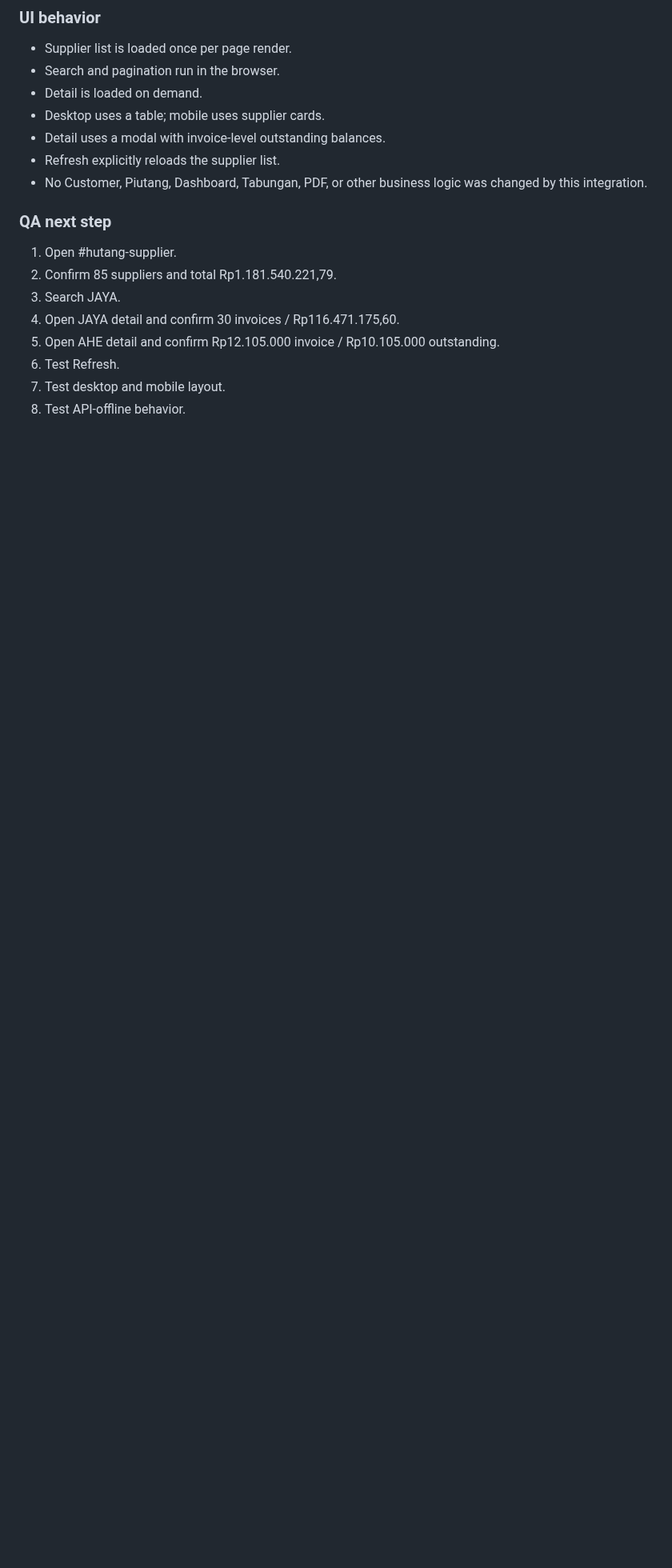
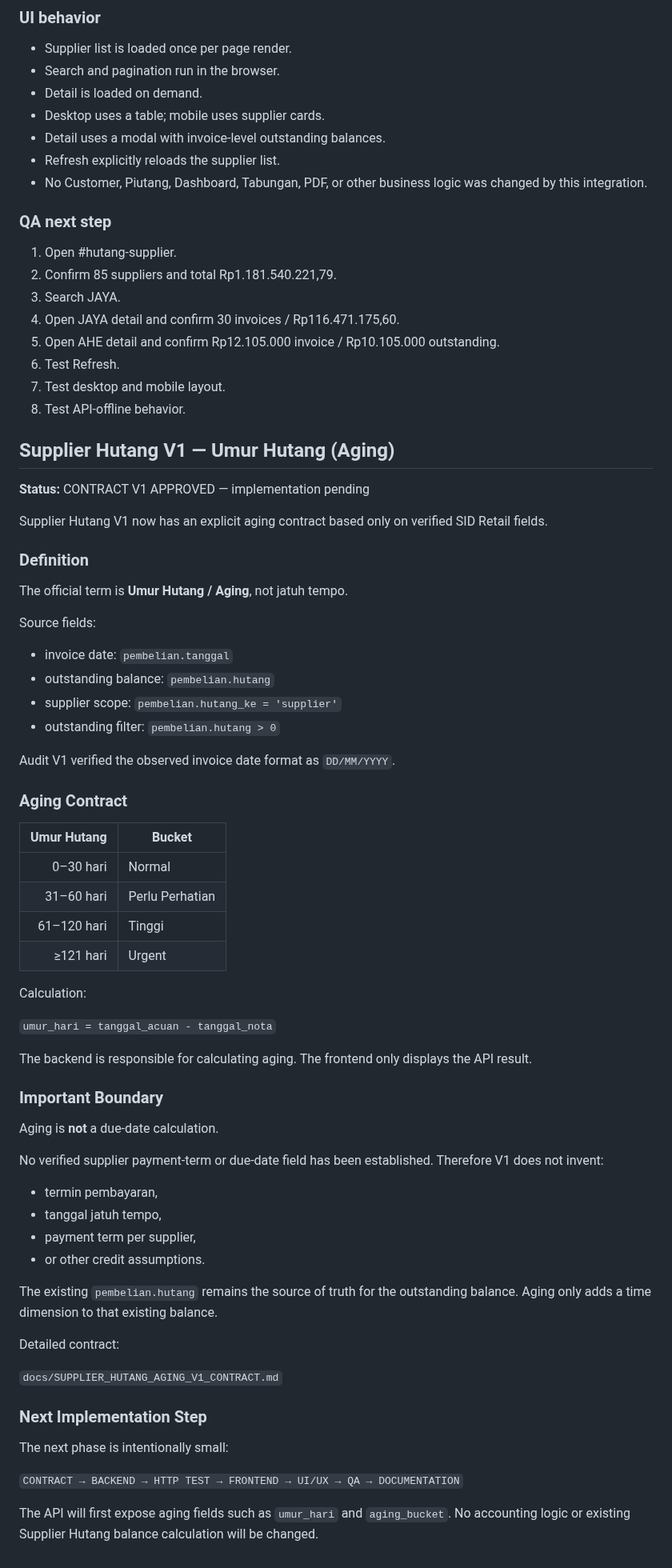
Before and after one commit to klungdingbrag/siddev, a Markdown page: README.md, the part around the change. Shown at 80% size. GitHub-like rendering; blank space fills up the shorter version.

Commit message:
docs: record supplier hutang aging contract

```diff
--- a/README.md
+++ b/README.md
@@ -2221,3 +2221,62 @@ Source contract:
 6. Test Refresh.
 7. Test desktop and mobile layout.
 8. Test API-offline behavior.
+
+## Supplier Hutang V1 — Umur Hutang (Aging)
+
+**Status:** CONTRACT V1 APPROVED — implementation pending
+
+Supplier Hutang V1 now has an explicit aging contract based only on verified SID Retail fields.
+
+### Definition
+
+The official term is **Umur Hutang / Aging**, not jatuh tempo.
+
+Source fields:
+
+- invoice date: `pembelian.tanggal`
+- outstanding balance: `pembelian.hutang`
+- supplier scope: `pembelian.hutang_ke = 'supplier'`
+- outstanding filter: `pembelian.hutang > 0`
+
+Audit V1 verified the observed invoice date format as `DD/MM/YYYY`.
+
+### Aging Contract
+
+| Umur Hutang | Bucket |
+|---:|---|
+| 0–30 hari | Normal |
+| 31–60 hari | Perlu Perhatian |
+| 61–120 hari | Tinggi |
+| ≥121 hari | Urgent |
+
+Calculation:
+
+`umur_hari = tanggal_acuan - tanggal_nota`
+
+The backend is responsible for calculating aging. The frontend only displays the API result.
+
+### Important Boundary
+
+Aging is **not** a due-date calculation.
+
+No verified supplier payment-term or due-date field has been established. Therefore V1 does not invent:
+
+- termin pembayaran,
+- tanggal jatuh tempo,
+- payment term per supplier,
+- or other credit assumptions.
+
+The existing `pembelian.hutang` remains the source of truth for the outstanding balance. Aging only adds a time dimension to that existing balance.
+
+Detailed contract:
+
+`docs/SUPPLIER_HUTANG_AGING_V1_CONTRACT.md`
+
+### Next Implementation Step
+
+The next phase is intentionally small:
+
+`CONTRACT → BACKEND → HTTP TEST → FRONTEND → UI/UX → QA → DOCUMENTATION`
+
+The API will first expose aging fields such as `umur_hari` and `aging_bucket`. No accounting logic or existing Supplier Hutang balance calculation will be changed.
```
